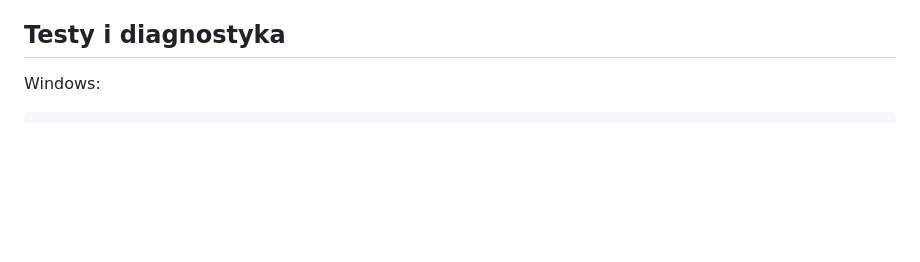
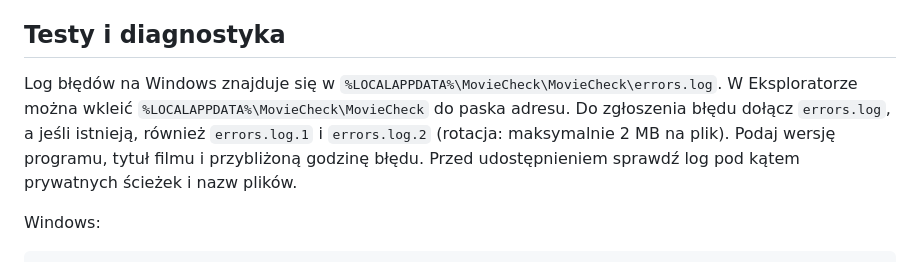
Before and after one commit to szafranr/MovieCheck, a Markdown page: README.md, the part around the change. GitHub-like rendering; blank space fills up the shorter version.

Commit message:
Opisz lokalizację logów i zgłaszanie błędów

````diff
--- a/README.md
+++ b/README.md
@@ -121,6 +121,9 @@ Lokalna pamięć wyników i indeks ocen IMDb znajdują się w pliku `movies.sqli
 
 ## Testy i diagnostyka
 
+Log błędów na Windows znajduje się w `%LOCALAPPDATA%\MovieCheck\MovieCheck\errors.log`. W Eksploratorze można wkleić `%LOCALAPPDATA%\MovieCheck\MovieCheck` do paska adresu. Do zgłoszenia błędu dołącz `errors.log`, a jeśli istnieją, również `errors.log.1` i `errors.log.2` (rotacja: maksymalnie 2 MB na plik). Podaj wersję programu, tytuł filmu i przybliżoną godzinę błędu. Przed udostępnieniem sprawdź log pod kątem prywatnych ścieżek i nazw plików.
+
+
 Windows:
 
 ```powershell
````
Also changed, not shown: docs/INTERACTIONS.md (+12 -0 lines).
